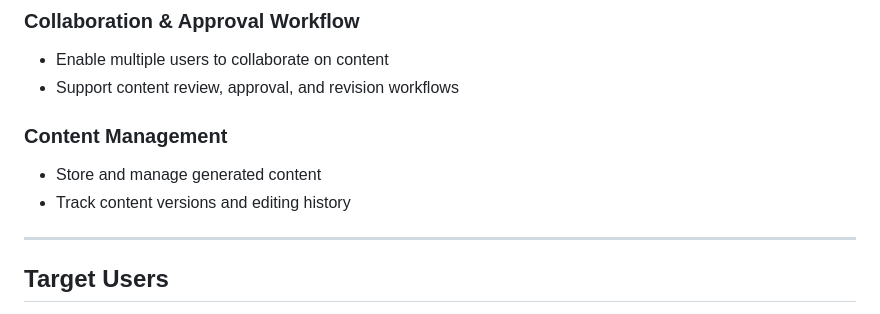
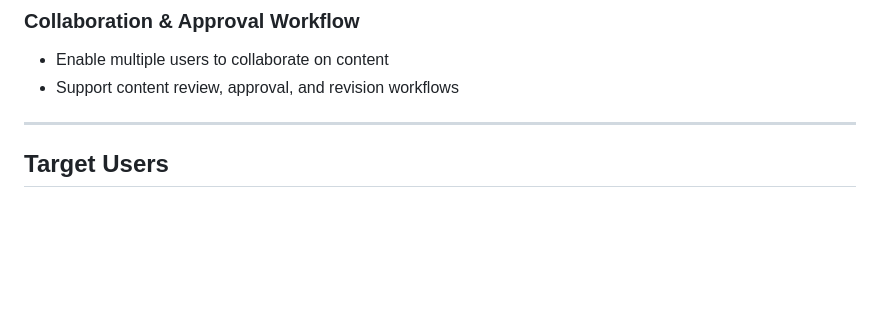
Before and after one commit to pngznn/GACP_Group02, a Markdown page: README.md, the part around the change. GitHub-like rendering; blank space fills up the shorter version.

Commit message:
Remove Content Management section from README
Removed content management section from README.

```diff
--- a/README.md
+++ b/README.md
@@ -43,10 +43,6 @@ In addition, it supports collaboration and approval workflows, making it suitabl
 ### Collaboration & Approval Workflow
 - Enable multiple users to collaborate on content
 - Support content review, approval, and revision workflows
-
-### Content Management
-- Store and manage generated content
-- Track content versions and editing history
 
 ---
 
```
